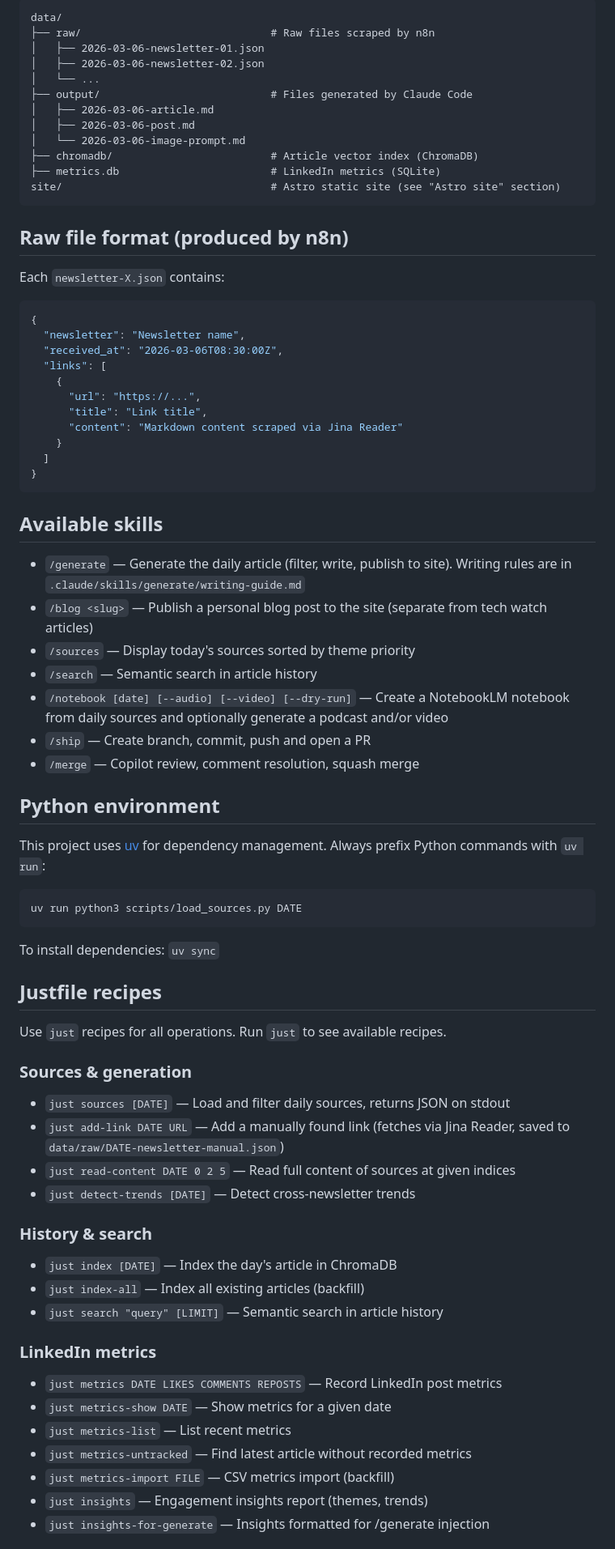
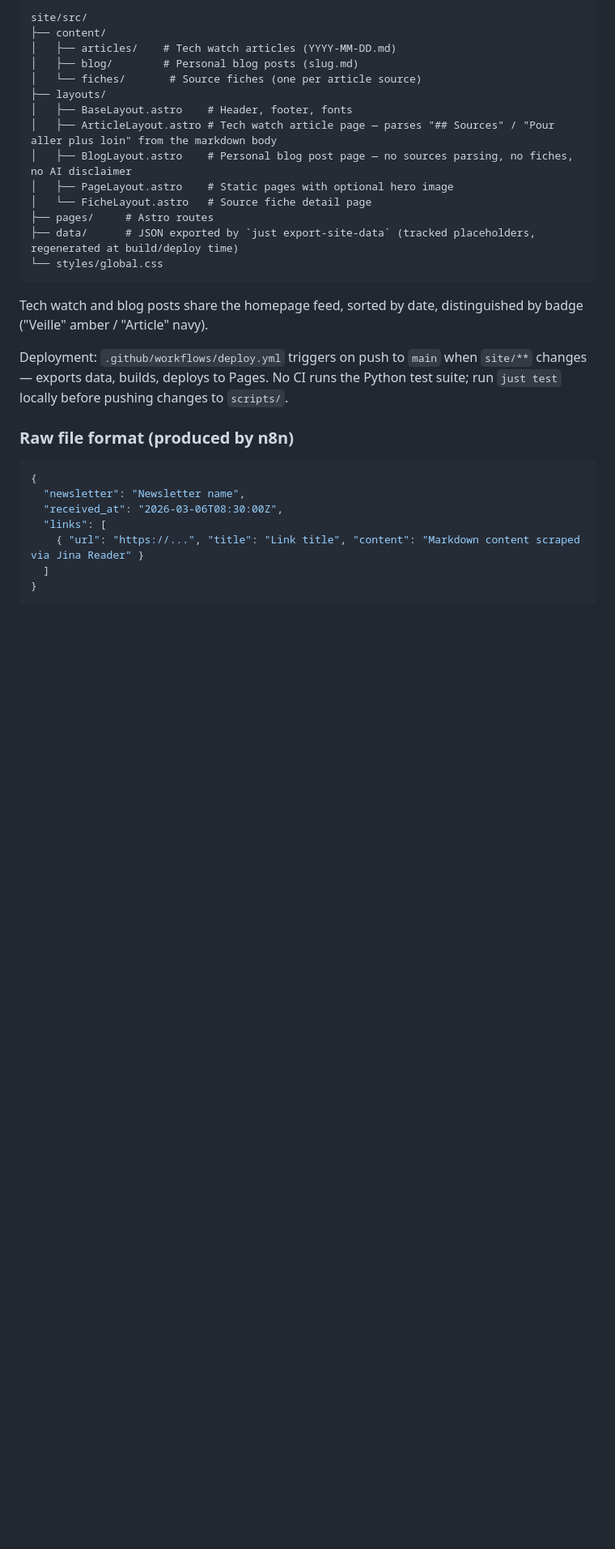
Before and after one commit to allienna/veilleur, a Markdown page: CLAUDE.md, the part around one of its changes. Shown at 81% size. GitHub-like rendering; blank space fills up the shorter version.

````diff
--- a/CLAUDE.md
+++ b/CLAUDE.md
@@ -9,77 +104,33 @@ Author: Aurélien Allienne, Engineering Director & GenAI Architect at SFEIR Lill
 
 ```
-data/
-├── raw/                              # Raw files scraped by n8n
-│   ├── 2026-03-06-newsletter-01.json
-│   ├── 2026-03-06-newsletter-02.json
-│   └── ...
-├── output/                           # Files generated by Claude Code
-│   ├── 2026-03-06-article.md
-│   ├── 2026-03-06-post.md
-│   └── 2026-03-06-image-prompt.md
-├── chromadb/                         # Article vector index (ChromaDB)
-├── metrics.db                        # LinkedIn metrics (SQLite)
-site/                                 # Astro static site (see "Astro site" section)
+site/src/
+├── content/
+│   ├── articles/    # Tech watch articles (YYYY-MM-DD.md)
+│   ├── blog/        # Personal blog posts (slug.md)
+│   └── fiches/       # Source fiches (one per article source)
+├── layouts/
+│   ├── BaseLayout.astro    # Header, footer, fonts
+│   ├── ArticleLayout.astro # Tech watch article page — parses "## Sources" / "Pour aller plus loin" from the markdown body
+│   ├── BlogLayout.astro    # Personal blog post page — no sources parsing, no fiches, no AI disclaimer
+│   ├── PageLayout.astro    # Static pages with optional hero image
+│   └── FicheLayout.astro   # Source fiche detail page
+├── pages/     # Astro routes
+├── data/      # JSON exported by `just export-site-data` (tracked placeholders, regenerated at build/deploy time)
+└── styles/global.css
 ```
 
-## Raw file format (produced by n8n)
+Tech watch and blog posts share the homepage feed, sorted by date, distinguished by badge ("Veille" amber / "Article" navy).
 
-Each `newsletter-X.json` contains:
+Deployment: `.github/workflows/deploy.yml` triggers on push to `main` when `site/**` changes — exports data, builds, deploys to Pages. No CI runs the Python test suite; run `just test` locally before pushing changes to `scripts/`.
+
+### Raw file format (produced by n8n)
 ```json
 {
   "newsletter": "Newsletter name",
   "received_at": "2026-03-06T08:30:00Z",
   "links": [
-    {
-      "url": "https://...",
-      "title": "Link title",
-      "content": "Markdown content scraped via Jina Reader"
-    }
+    { "url": "https://...", "title": "Link title", "content": "Markdown content scraped via Jina Reader" }
   ]
 }
 ```
 
-## Available skills
-
-- `/generate` — Generate the daily article (filter, write, publish to site). Writing rules are in `.claude/skills/generate/writing-guide.md`
-- `/blog <slug>` — Publish a personal blog post to the site (separate from tech watch articles)
-- `/sources` — Display today's sources sorted by theme priority
-- `/search` — Semantic search in article history
-- `/notebook [date] [--audio] [--video] [--dry-run]` — Create a NotebookLM notebook from daily sources and optionally generate a podcast and/or video
-- `/ship` — Create branch, commit, push and open a PR
-- `/merge` — Copilot review, comment resolution, squash merge
-
-## Python environment
-
-This project uses [uv](https://docs.astral.sh/uv/) for dependency management. Always prefix Python commands with `uv run`:
-
-```bash
-uv run python3 scripts/load_sources.py DATE
-```
-
-To install dependencies: `uv sync`
-
-## Justfile recipes
-
-Use `just` recipes for all operations. Run `just` to see available recipes.
-
-### Sources & generation
-- `just sources [DATE]` — Load and filter daily sources, returns JSON on stdout
-- `just add-link DATE URL` — Add a manually found link (fetches via Jina Reader, saved to `data/raw/DATE-newsletter-manual.json`)
-- `just read-content DATE 0 2 5` — Read full content of sources at given indices
-- `just detect-trends [DATE]` — Detect cross-newsletter trends
-
-### History & search
-- `just index [DATE]` — Index the day's article in ChromaDB
-- `just index-all` — Index all existing articles (backfill)
-- `just search "query" [LIMIT]` — Semantic search in article history
-
-### LinkedIn metrics
-- `just metrics DATE LIKES COMMENTS REPOSTS` — Record LinkedIn post metrics
-- `just metrics-show DATE` — Show metrics for a given date
-- `just metrics-list` — List recent metrics
-- `just metrics-untracked` — Find latest article without recorded metrics
-- `just metrics-import FILE` — CSV metrics import (backfill)
-- `just insights` — Engagement insights report (themes, trends)
-- `just insights-for-generate` — Insights formatted for /generate injection
-
````
Also changed, not shown: other parts of CLAUDE.md (+101 -69 lines).
